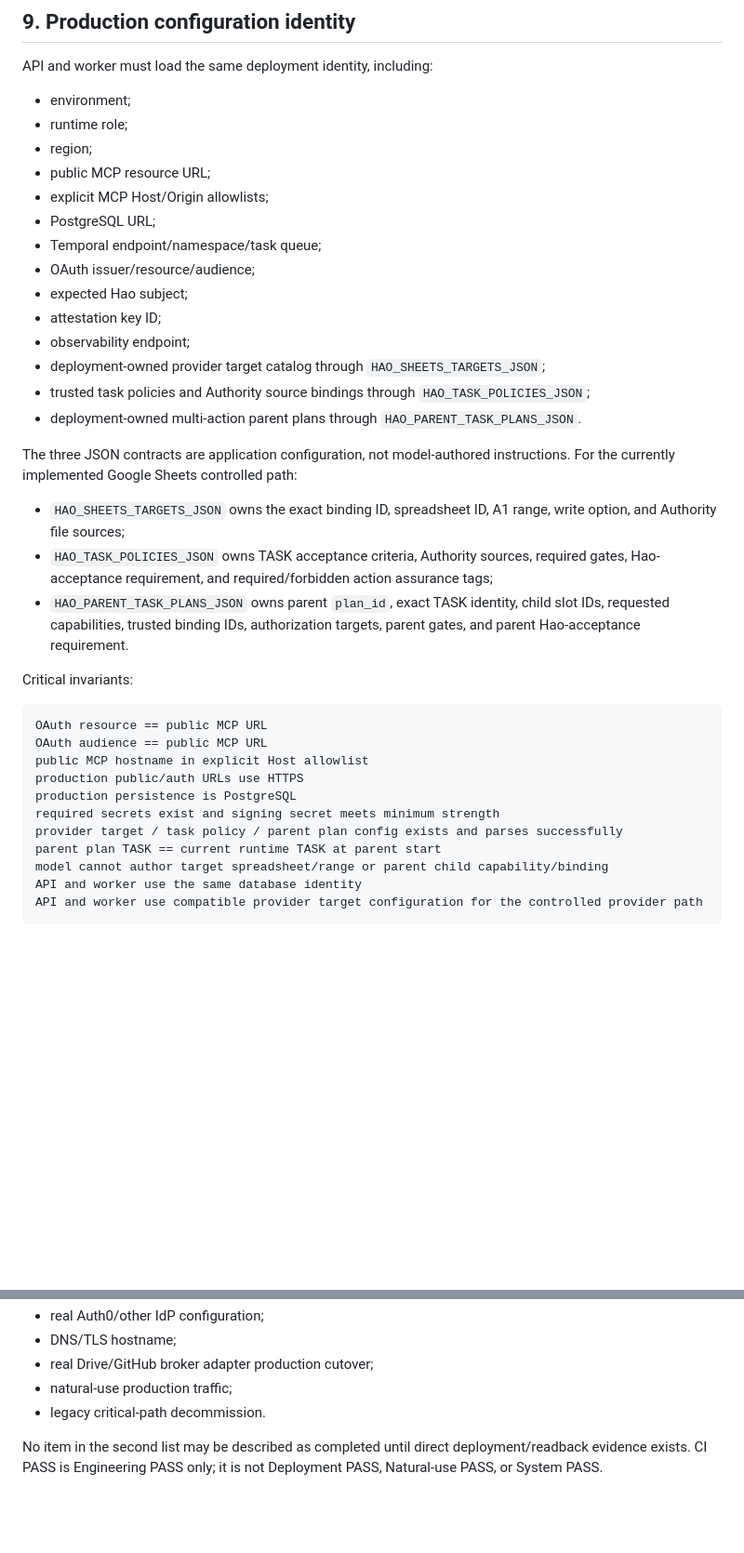
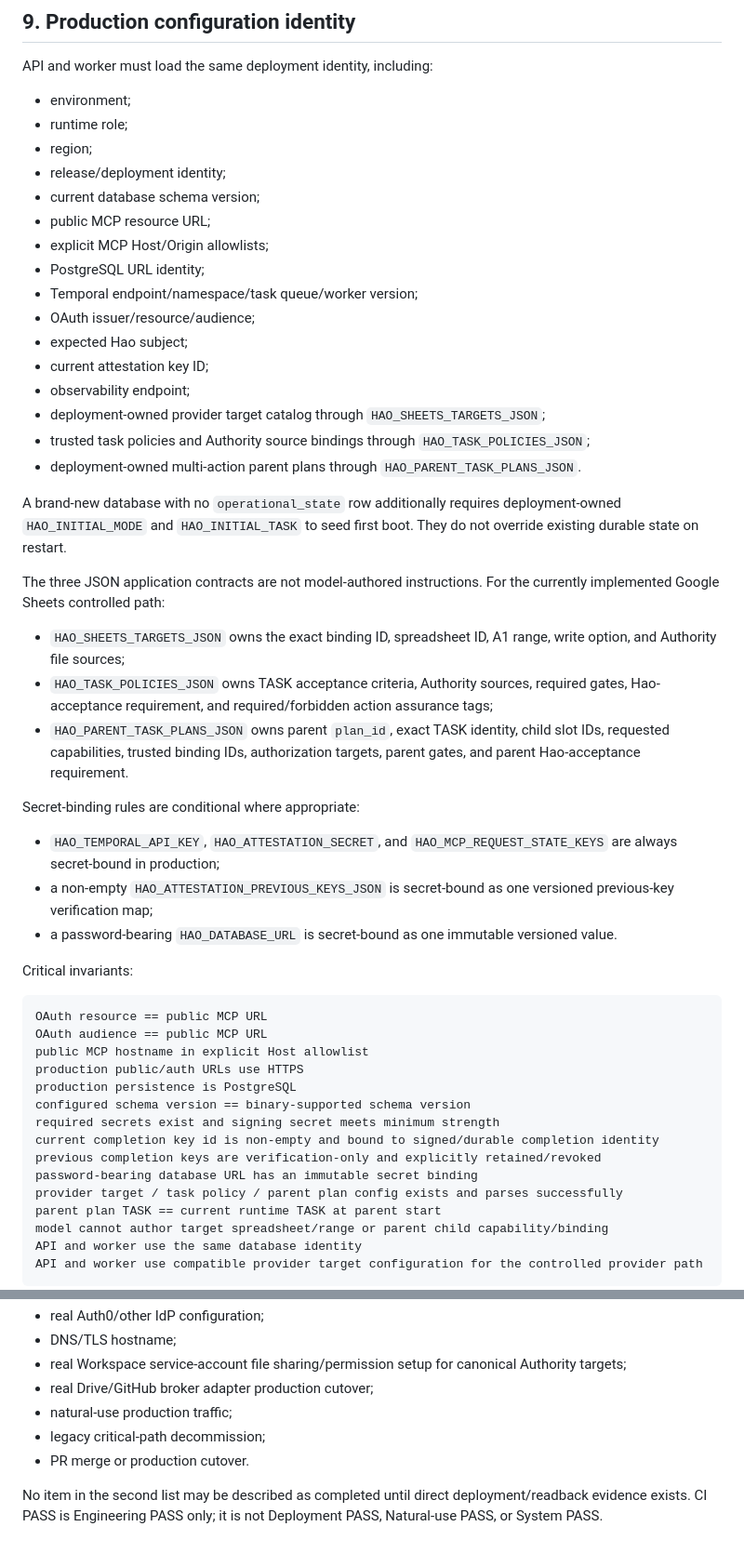
Before and after one commit to 1918293/-ai-space-generator, a Markdown page: ai-space-generator/docs/HAO_RUNTIME_V2_DEPLOYMENT.md, 2 parts joined by grey strips. Shown at 93% size. Drawn GitHub-style; blank space fills up the shorter version.

```diff
--- a/ai-space-generator/docs/HAO_RUNTIME_V2_DEPLOYMENT.md
+++ b/ai-space-generator/docs/HAO_RUNTIME_V2_DEPLOYMENT.md
@@ -192,23 +211,33 @@ API and worker must load the same deployment identity, including:
 - environment;
 - runtime role;
 - region;
+- release/deployment identity;
+- current database schema version;
 - public MCP resource URL;
 - explicit MCP Host/Origin allowlists;
-- PostgreSQL URL;
-- Temporal endpoint/namespace/task queue;
+- PostgreSQL URL identity;
+- Temporal endpoint/namespace/task queue/worker version;
 - OAuth issuer/resource/audience;
 - expected Hao subject;
-- attestation key ID;
+- current attestation key ID;
 - observability endpoint;
 - deployment-owned provider target catalog through `HAO_SHEETS_TARGETS_JSON`;
 - trusted task policies and Authority source bindings through `HAO_TASK_POLICIES_JSON`;
 - deployment-owned multi-action parent plans through `HAO_PARENT_TASK_PLANS_JSON`.
 
-The three JSON contracts are application configuration, not model-authored instructions. For the currently implemented Google Sheets controlled path:
+A brand-new database with no `operational_state` row additionally requires deployment-owned `HAO_INITIAL_MODE` and `HAO_INITIAL_TASK` to seed first boot. They do not override existing durable state on restart.
+
+The three JSON application contracts are not model-authored instructions. For the currently implemented Google Sheets controlled path:
 
 - `HAO_SHEETS_TARGETS_JSON` owns the exact binding ID, spreadsheet ID, A1 range, write option, and Authority file sources;
 - `HAO_TASK_POLICIES_JSON` owns TASK acceptance criteria, Authority sources, required gates, Hao-acceptance requirement, and required/forbidden action assurance tags;
 - `HAO_PARENT_TASK_PLANS_JSON` owns parent `plan_id`, exact TASK identity, child slot IDs, requested capabilities, trusted binding IDs, authorization targets, parent gates, and parent Hao-acceptance requirement.
+
+Secret-binding rules are conditional where appropriate:
+
+- `HAO_TEMPORAL_API_KEY`, `HAO_ATTESTATION_SECRET`, and `HAO_MCP_REQUEST_STATE_KEYS` are always secret-bound in production;
+- a non-empty `HAO_ATTESTATION_PREVIOUS_KEYS_JSON` is secret-bound as one versioned previous-key verification map;
+- a password-bearing `HAO_DATABASE_URL` is secret-bound as one immutable versioned value.
 
 Critical invariants:
 
@@ -218,7 +247,11 @@ OAuth audience == public MCP URL
 public MCP hostname in explicit Host allowlist
 production public/auth URLs use HTTPS
 production persistence is PostgreSQL
+configured schema version == binary-supported schema version
 required secrets exist and signing secret meets minimum strength
+current completion key id is non-empty and bound to signed/durable completion identity
+previous completion keys are verification-only and explicitly retained/revoked
+password-bearing database URL has an immutable secret binding
 provider target / task policy / parent plan config exists and parses successfully
 parent plan TASK == current runtime TASK at parent start
 model cannot author target spreadsheet/range or parent child capability/binding
@@ -300,7 +340,9 @@ Not executed yet:
 - real Auth0/other IdP configuration;
 - DNS/TLS hostname;
+- real Workspace service-account file sharing/permission setup for canonical Authority targets;
 - real Drive/GitHub broker adapter production cutover;
 - natural-use production traffic;
-- legacy critical-path decommission.
+- legacy critical-path decommission;
+- PR merge or production cutover.
 
 No item in the second list may be described as completed until direct deployment/readback evidence exists. CI PASS is Engineering PASS only; it is not Deployment PASS, Natural-use PASS, or System PASS.
```
Also changed, not shown: other parts of ai-space-generator/docs/HAO_RUNTIME_V2_DEPLOYMENT.md (+51 -25 lines).
